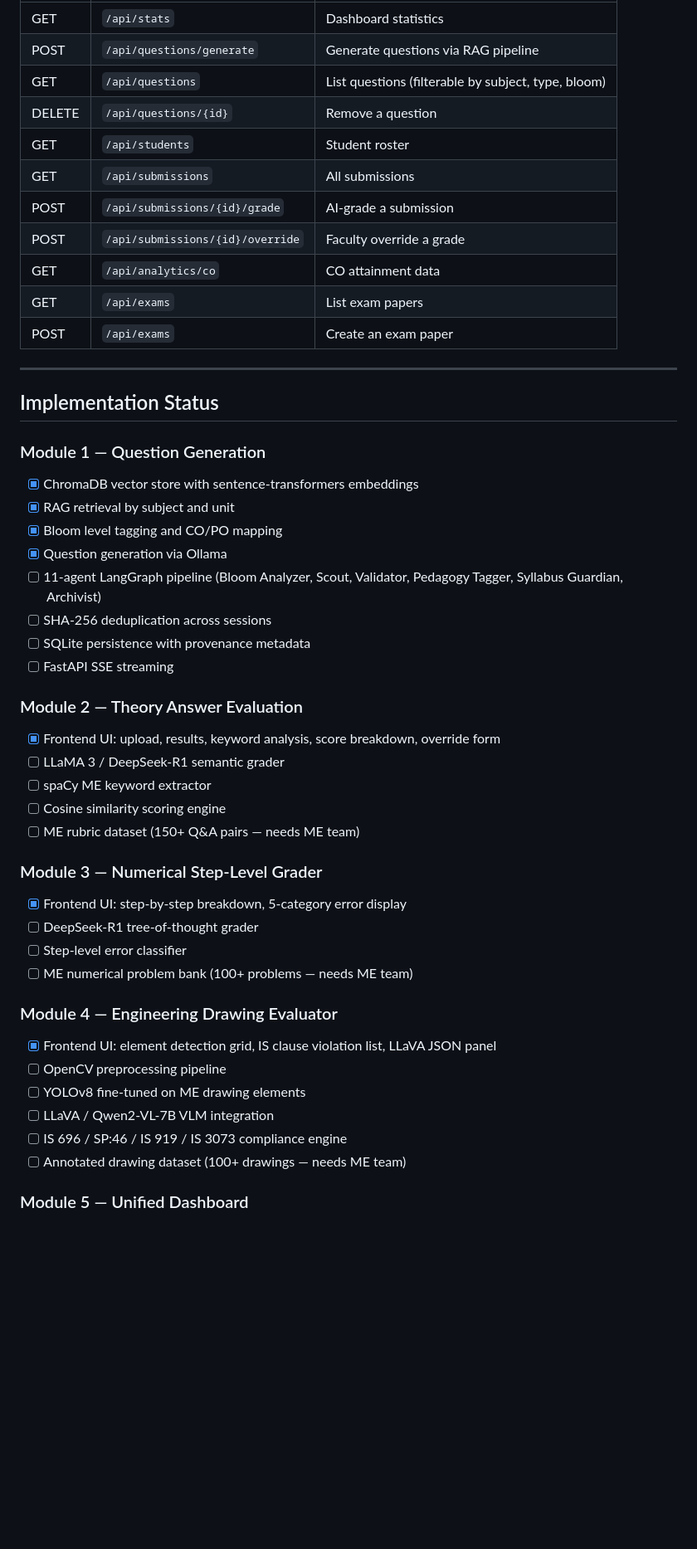
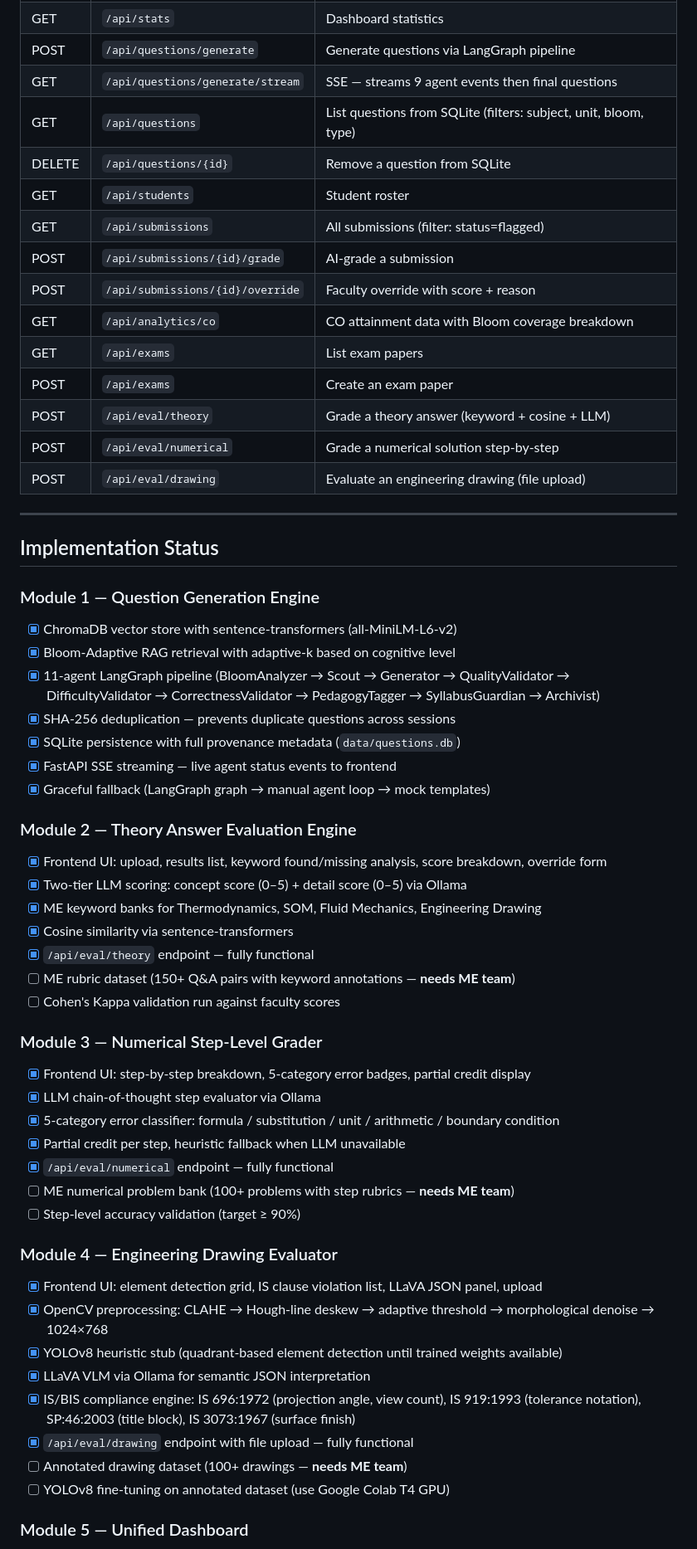
Before and after one commit to priy4nsh408/Exam_assessment, a Markdown page: README.md, the part around one of its changes. Shown at 83% size. Drawn GitHub-style; blank space fills up the shorter version.

```diff
--- a/README.md
+++ b/README.md
@@ -116,48 +133,58 @@ OLLAMA_MODEL=mistral
 | GET | `/api/stats` | Dashboard statistics |
-| POST | `/api/questions/generate` | Generate questions via RAG pipeline |
-| GET | `/api/questions` | List questions (filterable by subject, type, bloom) |
-| DELETE | `/api/questions/{id}` | Remove a question |
+| POST | `/api/questions/generate` | Generate questions via LangGraph pipeline |
+| GET | `/api/questions/generate/stream` | SSE — streams 9 agent events then final questions |
+| GET | `/api/questions` | List questions from SQLite (filters: subject, unit, bloom, type) |
+| DELETE | `/api/questions/{id}` | Remove a question from SQLite |
 | GET | `/api/students` | Student roster |
-| GET | `/api/submissions` | All submissions |
+| GET | `/api/submissions` | All submissions (filter: status=flagged) |
 | POST | `/api/submissions/{id}/grade` | AI-grade a submission |
-| POST | `/api/submissions/{id}/override` | Faculty override a grade |
-| GET | `/api/analytics/co` | CO attainment data |
+| POST | `/api/submissions/{id}/override` | Faculty override with score + reason |
+| GET | `/api/analytics/co` | CO attainment data with Bloom coverage breakdown |
 | GET | `/api/exams` | List exam papers |
 | POST | `/api/exams` | Create an exam paper |
+| POST | `/api/eval/theory` | Grade a theory answer (keyword + cosine + LLM) |
+| POST | `/api/eval/numerical` | Grade a numerical solution step-by-step |
+| POST | `/api/eval/drawing` | Evaluate an engineering drawing (file upload) |
 
 ---
 
 ## Implementation Status
 
-### Module 1 — Question Generation
-- [x] ChromaDB vector store with sentence-transformers embeddings
-- [x] RAG retrieval by subject and unit
-- [x] Bloom level tagging and CO/PO mapping
-- [x] Question generation via Ollama
-- [ ] 11-agent LangGraph pipeline (Bloom Analyzer, Scout, Validator, Pedagogy Tagger, Syllabus Guardian, Archivist)
-- [ ] SHA-256 deduplication across sessions
-- [ ] SQLite persistence with provenance metadata
-- [ ] FastAPI SSE streaming
+### Module 1 — Question Generation Engine
+- [x] ChromaDB vector store with sentence-transformers (all-MiniLM-L6-v2)
+- [x] Bloom-Adaptive RAG retrieval with adaptive-k based on cognitive level
+- [x] 11-agent LangGraph pipeline (BloomAnalyzer → Scout → Generator → QualityValidator → DifficultyValidator → CorrectnessValidator → PedagogyTagger → SyllabusGuardian → Archivist)
+- [x] SHA-256 deduplication — prevents duplicate questions across sessions
+- [x] SQLite persistence with full provenance metadata (`data/questions.db`)
+- [x] FastAPI SSE streaming — live agent status events to frontend
+- [x] Graceful fallback (LangGraph graph → manual agent loop → mock templates)
 
-### Module 2 — Theory Answer Evaluation
-- [x] Frontend UI: upload, results, keyword analysis, score breakdown, override form
-- [ ] LLaMA 3 / DeepSeek-R1 semantic grader
-- [ ] spaCy ME keyword extractor
-- [ ] Cosine similarity scoring engine
-- [ ] ME rubric dataset (150+ Q&A pairs — needs ME team)
+### Module 2 — Theory Answer Evaluation Engine
+- [x] Frontend UI: upload, results list, keyword found/missing analysis, score breakdown, override form
+- [x] Two-tier LLM scoring: concept score (0–5) + detail score (0–5) via Ollama
+- [x] ME keyword banks for Thermodynamics, SOM, Fluid Mechanics, Engineering Drawing
+- [x] Cosine similarity via sentence-transformers
+- [x] `/api/eval/theory` endpoint — fully functional
+- [ ] ME rubric dataset (150+ Q&A pairs with keyword annotations — **needs ME team**)
+- [ ] Cohen's Kappa validation run against faculty scores
 
 ### Module 3 — Numerical Step-Level Grader
-- [x] Frontend UI: step-by-step breakdown, 5-category error display
-- [ ] DeepSeek-R1 tree-of-thought grader
-- [ ] Step-level error classifier
-- [ ] ME numerical problem bank (100+ problems — needs ME team)
+- [x] Frontend UI: step-by-step breakdown, 5-category error badges, partial credit display
+- [x] LLM chain-of-thought step evaluator via Ollama
+- [x] 5-category error classifier: formula / substitution / unit / arithmetic / boundary condition
+- [x] Partial credit per step, heuristic fallback when LLM unavailable
+- [x] `/api/eval/numerical` endpoint — fully functional
+- [ ] ME numerical problem bank (100+ problems with step rubrics — **needs ME team**)
+- [ ] Step-level accuracy validation (target ≥ 90%)
 
 ### Module 4 — Engineering Drawing Evaluator
-- [x] Frontend UI: element detection grid, IS clause violation list, LLaVA JSON panel
-- [ ] OpenCV preprocessing pipeline
-- [ ] YOLOv8 fine-tuned on ME drawing elements
-- [ ] LLaVA / Qwen2-VL-7B VLM integration
-- [ ] IS 696 / SP:46 / IS 919 / IS 3073 compliance engine
-- [ ] Annotated drawing dataset (100+ drawings — needs ME team)
+- [x] Frontend UI: element detection grid, IS clause violation list, LLaVA JSON panel, upload
+- [x] OpenCV preprocessing: CLAHE → Hough-line deskew → adaptive threshold → morphological denoise → 1024×768
+- [x] YOLOv8 heuristic stub (quadrant-based element detection until trained weights available)
+- [x] LLaVA VLM via Ollama for semantic JSON interpretation
+- [x] IS/BIS compliance engine: IS 696:1972 (projection angle, view count), IS 919:1993 (tolerance notation), SP:46:2003 (title block), IS 3073:1967 (surface finish)
+- [x] `/api/eval/drawing` endpoint with file upload — fully functional
+- [ ] Annotated drawing dataset (100+ drawings — **needs ME team**)
+- [ ] YOLOv8 fine-tuning on annotated dataset (use Google Colab T4 GPU)
 
 ### Module 5 — Unified Dashboard
```
Also changed, not shown: other parts of README.md (+87 -56 lines).
